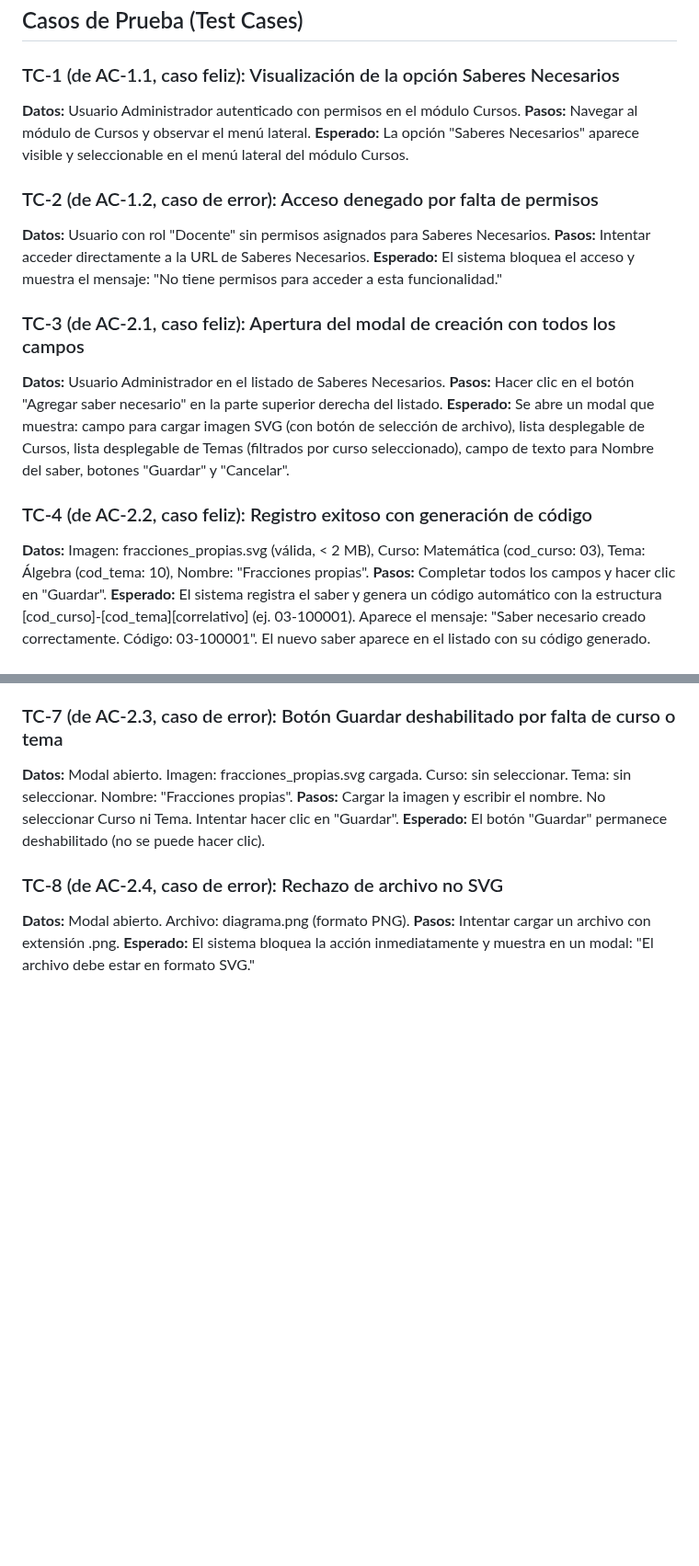
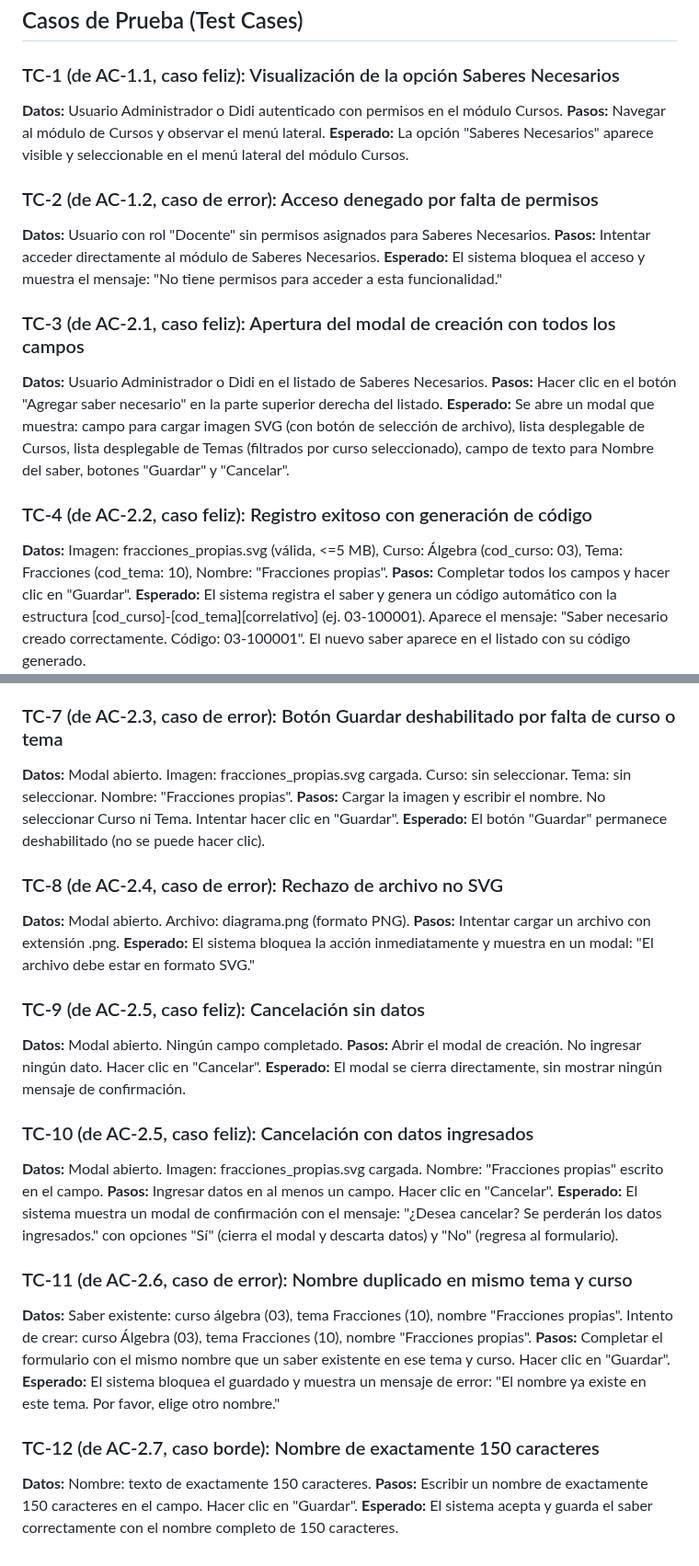
Before and after one commit to evelyn-vnx/equipo_l2, a Markdown page: taller-2/feature-saberes-necesario-grupo2/test-cases.md, 2 parts joined by grey strips. Shown at 92% size. GitHub-like rendering; blank space fills up the shorter version.

Commit message:
Actualizacion de test-cases.md

```diff
--- a/taller-2/feature-saberes-necesario-grupo2/test-cases.md
+++ b/taller-2/feature-saberes-necesario-grupo2/test-cases.md
@@ -4,22 +4,22 @@ La suite de pruebas valida la gestión completa de Saberes Necesarios en el mód
 ## Casos de Prueba (Test Cases)
 
 ### TC-1 (de AC-1.1, caso feliz): Visualización de la opción Saberes Necesarios
-**Datos:** Usuario Administrador autenticado con permisos en el módulo Cursos.
+**Datos:** Usuario Administrador o Didi autenticado con permisos en el módulo Cursos.
 **Pasos:** Navegar al módulo de Cursos y observar el menú lateral.
 **Esperado:** La opción "Saberes Necesarios" aparece visible y seleccionable en el menú lateral del módulo Cursos.
 
 ### TC-2 (de AC-1.2, caso de error): Acceso denegado por falta de permisos
 **Datos:** Usuario con rol "Docente" sin permisos asignados para Saberes Necesarios.
-**Pasos:** Intentar acceder directamente a la URL de Saberes Necesarios.
+**Pasos:** Intentar acceder directamente al módulo de Saberes Necesarios.
 **Esperado:** El sistema bloquea el acceso y muestra el mensaje: "No tiene permisos para acceder a esta funcionalidad."
 
 ### TC-3 (de AC-2.1, caso feliz): Apertura del modal de creación con todos los campos
-**Datos:** Usuario Administrador en el listado de Saberes Necesarios.
+**Datos:** Usuario Administrador o Didi en el listado de Saberes Necesarios.
 **Pasos:** Hacer clic en el botón "Agregar saber necesario" en la parte superior derecha del listado.
 **Esperado:** Se abre un modal que muestra: campo para cargar imagen SVG (con botón de selección de archivo), lista desplegable de Cursos, lista desplegable de Temas (filtrados por curso seleccionado), campo de texto para Nombre del saber, botones "Guardar" y "Cancelar".
 
 ### TC-4 (de AC-2.2, caso feliz): Registro exitoso con generación de código
-**Datos:** Imagen: fracciones_propias.svg (válida, < 2 MB), Curso: Matemática (cod_curso: 03), Tema: Álgebra (cod_tema: 10), Nombre: "Fracciones propias".
+**Datos:** Imagen: fracciones_propias.svg (válida, <=5 MB), Curso: Álgebra (cod_curso: 03), Tema: Fracciones (cod_tema: 10), Nombre: "Fracciones propias".
 **Pasos:** Completar todos los campos y hacer clic en "Guardar".
 **Esperado:** El sistema registra el saber y genera un código automático con la estructura [cod_curso]-[cod_tema][correlativo] (ej. 03-100001). Aparece el mensaje: "Saber necesario creado correctamente. Código: 03-100001". El nuevo saber aparece en el listado con su código generado.
 
@@ -42,3 +42,23 @@ La suite de pruebas valida la gestión completa de Saberes Necesarios en el mód
 **Datos:** Modal abierto. Archivo: diagrama.png (formato PNG).
 **Pasos:** Intentar cargar un archivo con extensión .png.
 **Esperado:** El sistema bloquea la acción inmediatamente y muestra en un modal: "El archivo debe estar en formato SVG."
+
+### TC-9 (de AC-2.5, caso feliz): Cancelación sin datos
+**Datos:** Modal abierto. Ningún campo completado.
+**Pasos:** Abrir el modal de creación. No ingresar ningún dato. Hacer clic en "Cancelar".
+**Esperado:** El modal se cierra directamente, sin mostrar ningún mensaje de confirmación.
+
+### TC-10 (de AC-2.5, caso feliz): Cancelación con datos ingresados
+**Datos:** Modal abierto. Imagen: fracciones_propias.svg cargada. Nombre: "Fracciones propias" escrito en el campo.
+**Pasos:** Ingresar datos en al menos un campo. Hacer clic en "Cancelar".
+**Esperado:** El sistema muestra un modal de confirmación con el mensaje: "¿Desea cancelar? Se perderán los datos ingresados." con opciones "Sí" (cierra el modal y descarta datos) y "No" (regresa al formulario).
+
+### TC-11 (de AC-2.6, caso de error): Nombre duplicado en mismo tema y curso
+**Datos:** Saber existente: curso álgebra (03), tema Fracciones (10), nombre "Fracciones propias". Intento de crear: curso Álgebra (03), tema Fracciones (10), nombre "Fracciones propias".
+**Pasos:** Completar el formulario con el mismo nombre que un saber existente en ese tema y curso. Hacer clic en "Guardar".
+**Esperado:** El sistema bloquea el guardado y muestra un mensaje de error: "El nombre ya existe en este tema. Por favor, elige otro nombre."
+
+### TC-12 (de AC-2.7, caso borde): Nombre de exactamente 150 caracteres
+**Datos:** Nombre: texto de exactamente 150 caracteres.
+**Pasos:** Escribir un nombre de exactamente 150 caracteres en el campo. Hacer clic en "Guardar".
+**Esperado:** El sistema acepta y guarda el saber correctamente con el nombre completo de 150 caracteres.
```
